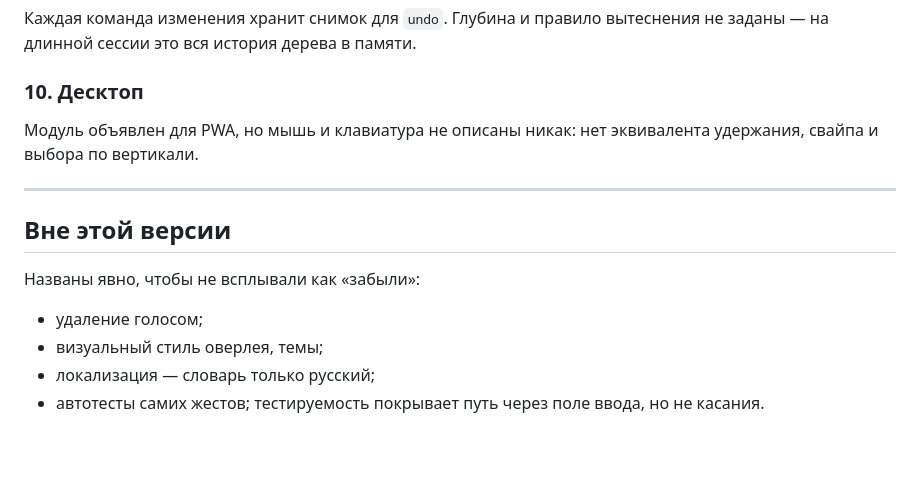
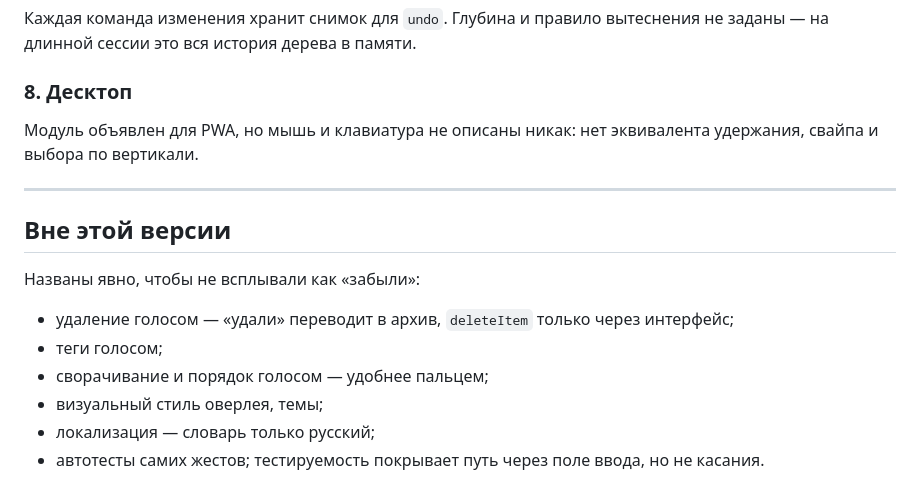
Before and after one commit to 021-lab/SearchMyData, a Markdown page: docs/BACKLOG.md, the part around one of its changes. Drawn GitHub-style; blank space fills up the shorter version.

```diff
--- a/docs/BACKLOG.md
+++ b/docs/BACKLOG.md
@@ -93,7 +67,7 @@ payload}`. Где кончается глагол и начинается тек
 Каждая команда изменения хранит снимок для `undo`. Глубина и правило
 вытеснения не заданы — на длинной сессии это вся история дерева в памяти.
 
-### 10. Десктоп
+### 8. Десктоп
 
 Модуль объявлен для PWA, но мышь и клавиатура не описаны никак: нет
 эквивалента удержания, свайпа и выбора по вертикали.
@@ -104,7 +78,10 @@ payload}`. Где кончается глагол и начинается тек
 
 Названы явно, чтобы не всплывали как «забыли»:
 
-- удаление голосом;
+- удаление голосом — «удали» переводит в архив, `deleteItem` только через
+  интерфейс;
+- теги голосом;
+- сворачивание и порядок голосом — удобнее пальцем;
 - визуальный стиль оверлея, темы;
 - локализация — словарь только русский;
 - автотесты самих жестов; тестируемость покрывает путь через поле ввода,
```
Also changed, not shown: other parts of docs/BACKLOG.md (+19 -45 lines).
